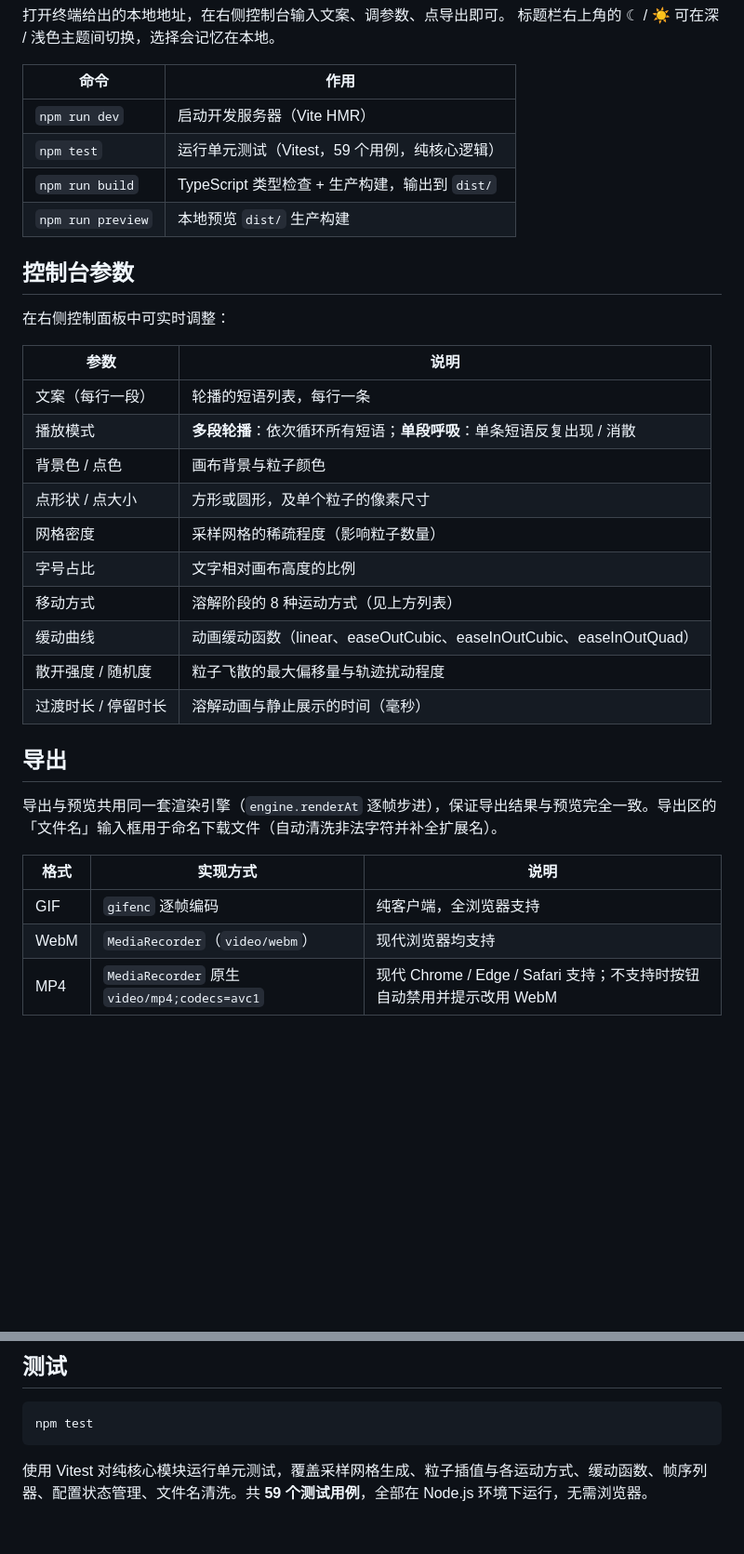
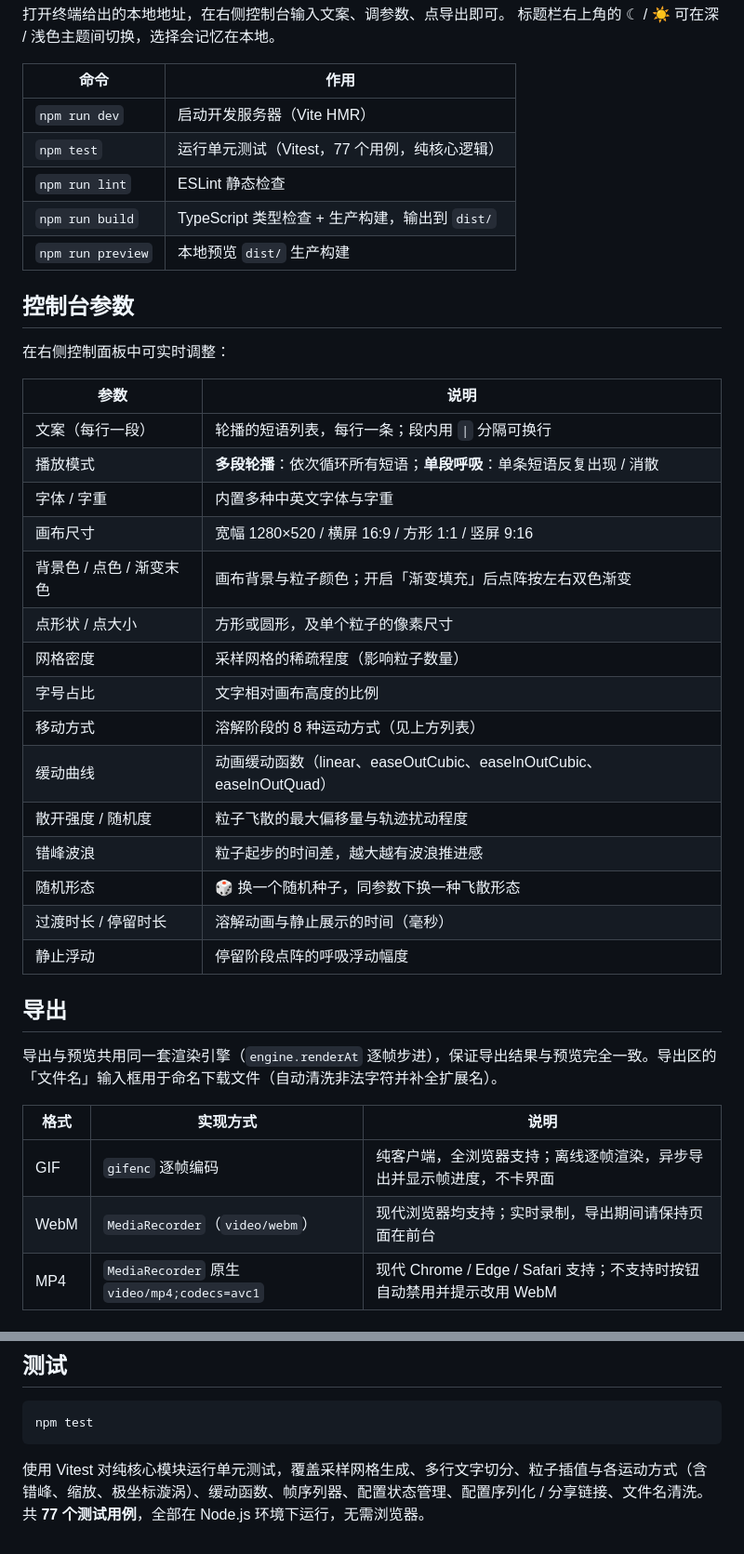
Before and after one commit to Jnove/text-transmorph, a Markdown page: README.md, 2 parts joined by grey strips. Shown at 93% size. GitHub-like rendering; blank space fills up the shorter version.

Commit message:
docs(readme): sync features, controls, test count (77), export notes

````diff
--- a/README.md
+++ b/README.md
@@ -37,7 +40,8 @@ npm run dev      # 启动开发服务器（Vite HMR）
 | 命令 | 作用 |
 |------|------|
 | `npm run dev` | 启动开发服务器（Vite HMR） |
-| `npm test` | 运行单元测试（Vitest，59 个用例，纯核心逻辑） |
+| `npm test` | 运行单元测试（Vitest，77 个用例，纯核心逻辑） |
+| `npm run lint` | ESLint 静态检查 |
 | `npm run build` | TypeScript 类型检查 + 生产构建，输出到 `dist/` |
 | `npm run preview` | 本地预览 `dist/` 生产构建 |
 
@@ -47,16 +51,21 @@ npm run dev      # 启动开发服务器（Vite HMR）
 
 | 参数 | 说明 |
 |------|------|
-| 文案（每行一段） | 轮播的短语列表，每行一条 |
+| 文案（每行一段） | 轮播的短语列表，每行一条；段内用 `\|` 分隔可换行 |
 | 播放模式 | **多段轮播**：依次循环所有短语；**单段呼吸**：单条短语反复出现 / 消散 |
-| 背景色 / 点色 | 画布背景与粒子颜色 |
+| 字体 / 字重 | 内置多种中英文字体与字重 |
+| 画布尺寸 | 宽幅 1280×520 / 横屏 16:9 / 方形 1:1 / 竖屏 9:16 |
+| 背景色 / 点色 / 渐变末色 | 画布背景与粒子颜色；开启「渐变填充」后点阵按左右双色渐变 |
 | 点形状 / 点大小 | 方形或圆形，及单个粒子的像素尺寸 |
 | 网格密度 | 采样网格的稀疏程度（影响粒子数量） |
 | 字号占比 | 文字相对画布高度的比例 |
 | 移动方式 | 溶解阶段的 8 种运动方式（见上方列表） |
 | 缓动曲线 | 动画缓动函数（linear、easeOutCubic、easeInOutCubic、easeInOutQuad） |
 | 散开强度 / 随机度 | 粒子飞散的最大偏移量与轨迹扰动程度 |
+| 错峰波浪 | 粒子起步的时间差，越大越有波浪推进感 |
+| 随机形态 | 🎲 换一个随机种子，同参数下换一种飞散形态 |
 | 过渡时长 / 停留时长 | 溶解动画与静止展示的时间（毫秒） |
+| 静止浮动 | 停留阶段点阵的呼吸浮动幅度 |
 
 ## 导出
 
@@ -64,8 +73,8 @@ npm run dev      # 启动开发服务器（Vite HMR）
 
 | 格式 | 实现方式 | 说明 |
 |------|----------|------|
-| GIF | `gifenc` 逐帧编码 | 纯客户端，全浏览器支持 |
-| WebM | `MediaRecorder`（`video/webm`） | 现代浏览器均支持 |
+| GIF | `gifenc` 逐帧编码 | 纯客户端，全浏览器支持；离线逐帧渲染，异步导出并显示帧进度，不卡界面 |
+| WebM | `MediaRecorder`（`video/webm`） | 现代浏览器均支持；实时录制，导出期间请保持页面在前台 |
 | MP4 | `MediaRecorder` 原生 `video/mp4;codecs=avc1` | 现代 Chrome / Edge / Safari 支持；不支持时按钮自动禁用并提示改用 WebM |
 
 ## 部署
@@ -104,4 +113,4 @@ src/
 npm test
 ```
 
-使用 Vitest 对纯核心模块运行单元测试，覆盖采样网格生成、粒子插值与各运动方式、缓动函数、帧序列器、配置状态管理、文件名清洗。共 **59 个测试用例**，全部在 Node.js 环境下运行，无需浏览器。
+使用 Vitest 对纯核心模块运行单元测试，覆盖采样网格生成、多行文字切分、粒子插值与各运动方式（含错峰、缩放、极坐标漩涡）、缓动函数、帧序列器、配置状态管理、配置序列化 / 分享链接、文件名清洗。共 **77 个测试用例**，全部在 Node.js 环境下运行，无需浏览器。
````
Also changed, not shown: other parts of README.md (+6 -3 lines).
